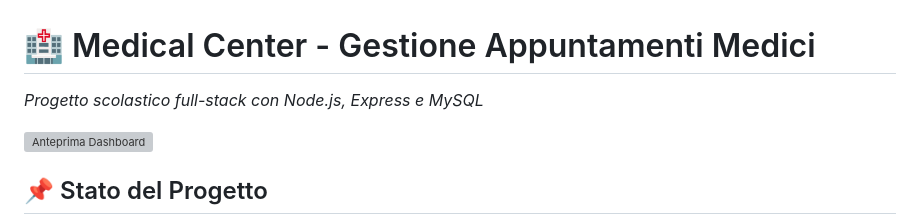
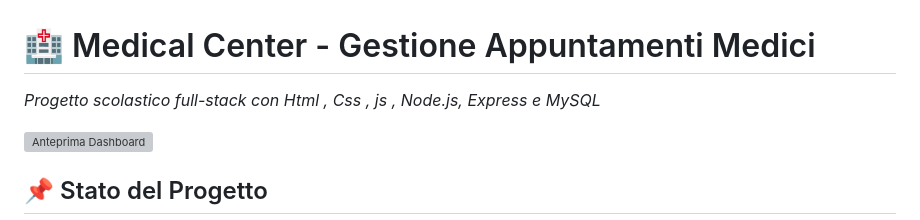
Before and after one commit to Candeggina/medical-center-app, a Markdown page: README.md, the part around the change. Drawn GitHub-style; grey boxes are pictures that could not be loaded.

Commit message:
Aggiornato README e database

```diff
--- a/README.md
+++ b/README.md
@@ -1,5 +1,5 @@
 # 🏥 Medical Center - Gestione Appuntamenti Medici
-*Progetto scolastico full-stack con Node.js, Express e MySQL*
+*Progetto scolastico full-stack con Html , Css , js , Node.js, Express e MySQL*
 
 ![Anteprima Dashboard](https://i.imgur.com/hLuXcZZ.png)
 
```
